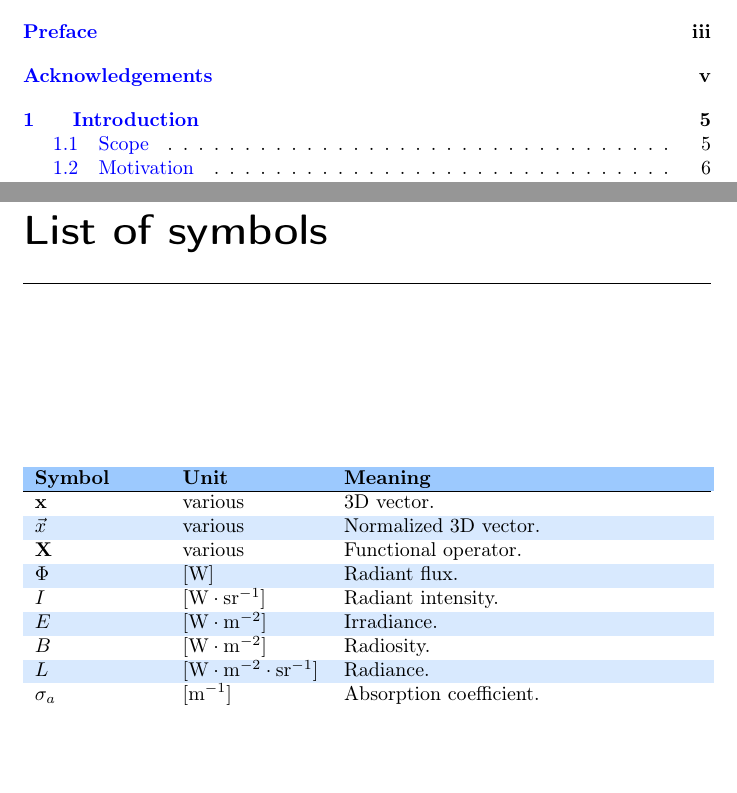
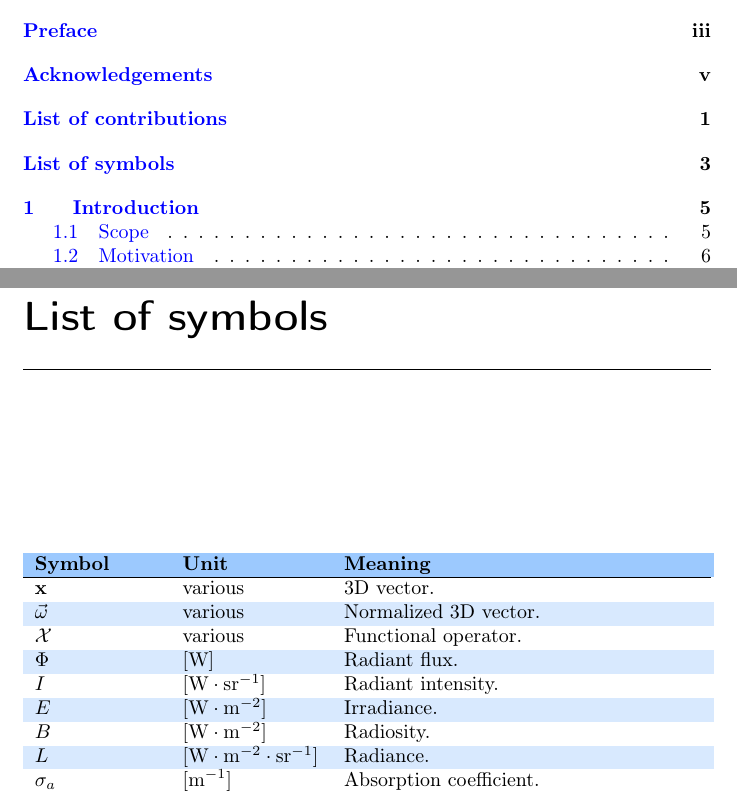
Before and after one commit to alcor-dtu/phdthesis, a LaTeX thesis (thesis.tex, which reads tex/notation.tex): two parts of pages 10 and 14 of 106, joined at a grey line, cut so that both start at the same text, the shorter picture padded with empty space. Compiled offline with pdfLaTeX.

Commit message:
fixing toc

```diff
--- a/tex/notation.tex
+++ b/tex/notation.tex
@@ -1,4 +1,5 @@
 \chapter*{List of symbols}
+\addcontentsline{toc}{chapter}{List of symbols}
 \label{sec:symbols}
 
 \begin{tabular*}{\textwidth}{p{0.18\textwidth}p{0.2\textwidth}p{0.52\textwidth}}
@@ -6,8 +7,8 @@
 \rowcolor{alexblue!50}
 \textbf{Symbol} & \textbf{Unit} & \textbf{Meaning} \\ \hline
 $\mathbf{x}$ & various & 3D vector. \\
-$\vec{x}$ & various & Normalized 3D vector. \\
-$\mathbf{X}$ & various & Functional operator. \\
+$\vec{\omega}$ & various & Normalized 3D vector. \\
+$\operator{X}$ & various & Functional operator. \\
 $\Phi$ & $\siunitnospace{W}$ & Radiant flux. \\
 $I$ & $\siunitnospace{\watt \per \steradian}$ & Radiant intensity. \\
 $E$ & $\siunitnospace{\watt \per \square \metre}$ & Irradiance. \\
--- a/thesis.tex
+++ b/thesis.tex
@@ -54,7 +54,7 @@
 % THESIS PROPERTIES (Modifiy these fields with your details)
 %==================================================================================================
 \def\thesisauthor{Alessandro Dal Corso}                     %Author
-\def\thesistitle{Towards Interactive Photorealistic Rendering}               %Title
+\def\thesistitle{Towards Interactive \\ Photorealistic Rendering}               %Title
 \def\thesishandin{31-March}                       %Submission date (Day-Month}
 \def\thesisdegree{PhD}                              %Degree ('B.Eng', 'B.Sc.', 'M.Sc.' or 'PhD')
 \def\thesisyear{2018}                               %Submission year
```
Also changed, not shown: tex/contributionslist.tex (+1 -0 lines), thesis.tex (3 more changed lines).
